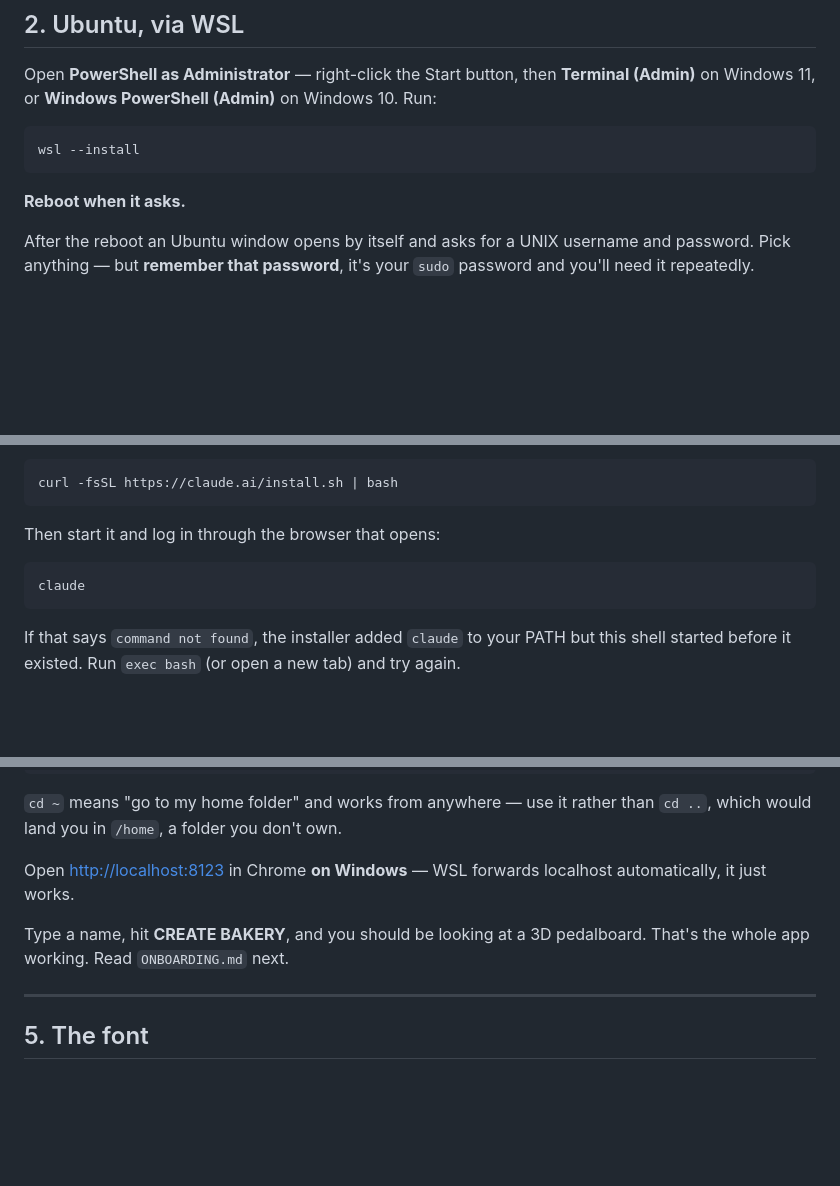
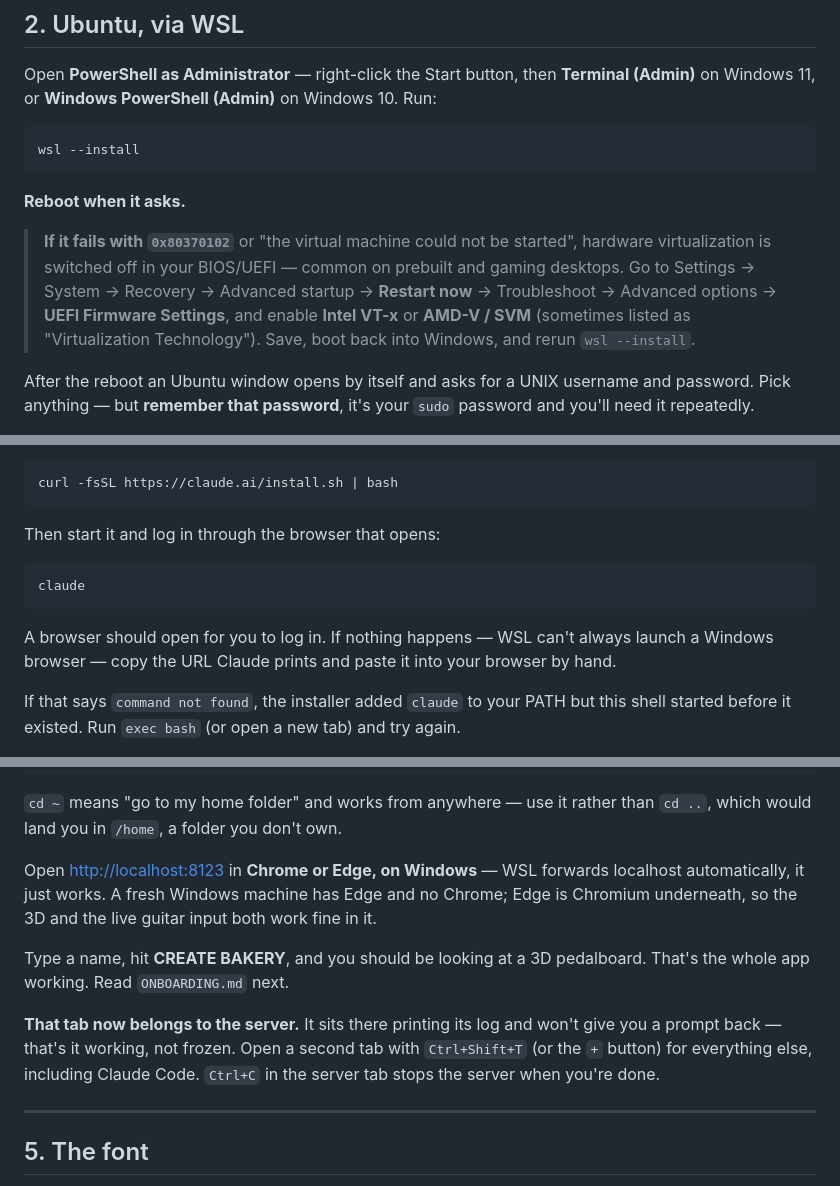
Before and after one commit to timpal0l/pedal-bakery, a Markdown page: WINDOWS-SETUP.md, 3 parts joined by grey strips. Drawn GitHub-style; blank space fills up the shorter version.

Commit message:
Windows guide: BIOS virtualization, server tab, browser and login fixes
Four things a beginner hits that the guide didn't cover: wsl --install
failing with 0x80370102 when VT-x/AMD-V is off in firmware (the one hard
blocker), the server tab never returning a prompt, Edge rather than Chrome
on a fresh machine, and login not auto-launching a browser from WSL.

Co-Authored-By: Claude Opus 5 (1M context) <noreply@anthropic.com>

````diff
--- a/WINDOWS-SETUP.md
+++ b/WINDOWS-SETUP.md
@@ -44,6 +44,14 @@ wsl --install
 
 **Reboot when it asks.**
 
+> **If it fails with `0x80370102`** or "the virtual machine could not be
+> started", hardware virtualization is switched off in your BIOS/UEFI —
+> common on prebuilt and gaming desktops. Go to Settings → System → Recovery
+> → Advanced startup → **Restart now** → Troubleshoot → Advanced options →
+> **UEFI Firmware Settings**, and enable **Intel VT-x** or **AMD-V / SVM**
+> (sometimes listed as "Virtualization Technology"). Save, boot back into
+> Windows, and rerun `wsl --install`.
+
 After the reboot an Ubuntu window opens by itself and asks for a UNIX
 username and password. Pick anything — but **remember that password**, it's
 your `sudo` password and you'll need it repeatedly.
@@ -75,6 +83,10 @@ Then start it and log in through the browser that opens:
 claude
 ```
 
+A browser should open for you to log in. If nothing happens — WSL can't
+always launch a Windows browser — copy the URL Claude prints and paste it
+into your browser by hand.
+
 If that says `command not found`, the installer added `claude` to your PATH
 but this shell started before it existed. Run `exec bash` (or open a new tab)
 and try again.
@@ -98,11 +110,18 @@ python3 bakery/server.py
 `cd ~` means "go to my home folder" and works from anywhere — use it rather
 than `cd ..`, which would land you in `/home`, a folder you don't own.
 
-Open <http://localhost:8123> in Chrome **on Windows** — WSL forwards
-localhost automatically, it just works.
+Open <http://localhost:8123> in **Chrome or Edge, on Windows** — WSL forwards
+localhost automatically, it just works. A fresh Windows machine has Edge and
+no Chrome; Edge is Chromium underneath, so the 3D and the live guitar input
+both work fine in it.
 
 Type a name, hit **CREATE BAKERY**, and you should be looking at a 3D
 pedalboard. That's the whole app working. Read `ONBOARDING.md` next.
+
+**That tab now belongs to the server.** It sits there printing its log and
+won't give you a prompt back — that's it working, not frozen. Open a second
+tab with `Ctrl+Shift+T` (or the `+` button) for everything else, including
+Claude Code. `Ctrl+C` in the server tab stops the server when you're done.
 
 ---
 
````
